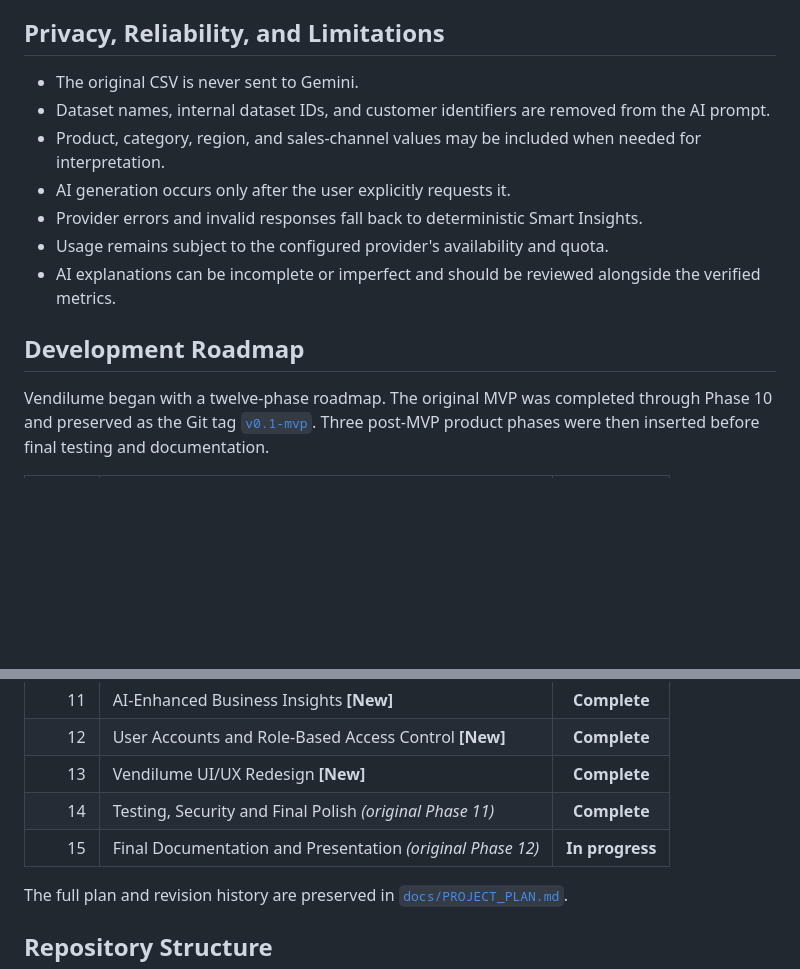
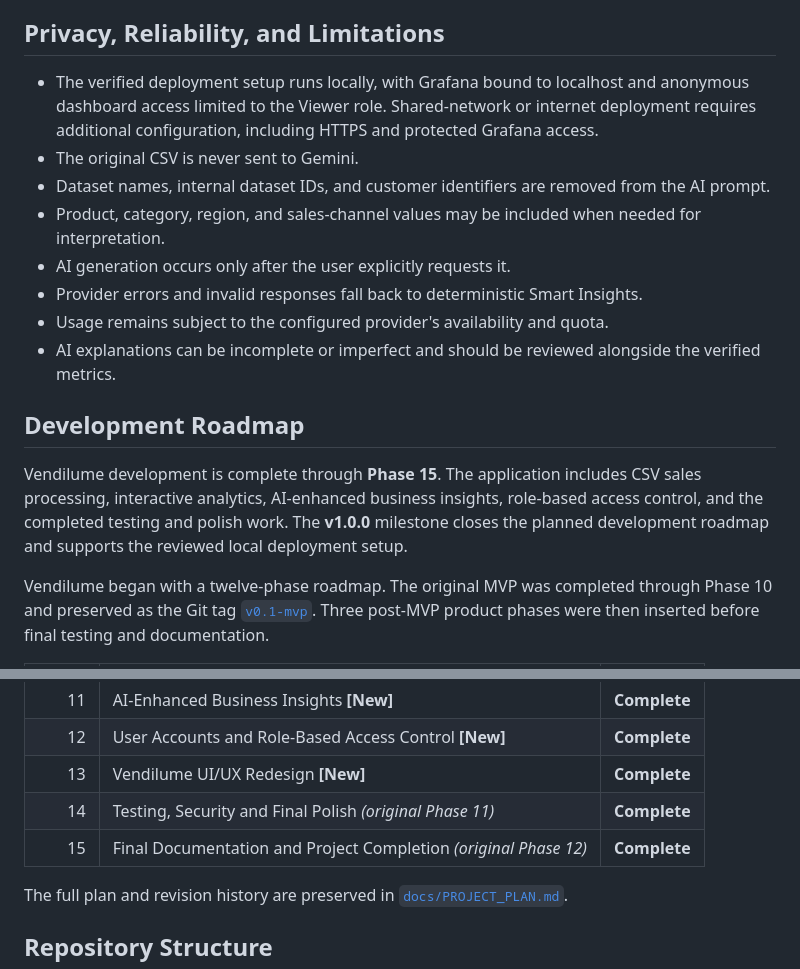
Before and after one commit to Sephernie/Vendilume, a Markdown page: README.md, 2 parts joined by grey strips. Rendered like a GitHub page; blank space fills up the shorter version.

Commit message:
docs: complete Phase 15 and finalize Vendilume v1.0.0

```diff
--- a/README.md
+++ b/README.md
@@ -229,6 +229,7 @@ The Phase 14 suite covered CSV validation, transactional persistence, database c
 
 ## Privacy, Reliability, and Limitations
 
+- The verified deployment setup runs locally, with Grafana bound to localhost and anonymous dashboard access limited to the Viewer role. Shared-network or internet deployment requires additional configuration, including HTTPS and protected Grafana access.
 - The original CSV is never sent to Gemini.
 - Dataset names, internal dataset IDs, and customer identifiers are removed from the AI prompt.
 - Product, category, region, and sales-channel values may be included when needed for interpretation.
@@ -238,6 +239,8 @@ The Phase 14 suite covered CSV validation, transactional persistence, database c
 - AI explanations can be incomplete or imperfect and should be reviewed alongside the verified metrics.
 
 ## Development Roadmap
+
+Vendilume development is complete through **Phase 15**. The application includes CSV sales processing, interactive analytics, AI-enhanced business insights, role-based access control, and the completed testing and polish work. The **v1.0.0** milestone closes the planned development roadmap and supports the reviewed local deployment setup.
 
 Vendilume began with a twelve-phase roadmap. The original MVP was completed through Phase 10 and preserved as the Git tag [`v0.1-mvp`](https://github.com/Sephernie/Vendilume/tree/v0.1-mvp). Three post-MVP product phases were then inserted before final testing and documentation.
 
@@ -249,7 +252,7 @@ Vendilume began with a twelve-phase roadmap. The original MVP was completed thro
 | 12 | User Accounts and Role-Based Access Control **[New]** | **Complete** |
 | 13 | Vendilume UI/UX Redesign **[New]** | **Complete** |
 | 14 | Testing, Security and Final Polish *(original Phase 11)* | **Complete** |
-| 15 | Final Documentation and Presentation *(original Phase 12)* | **In progress** |
+| 15 | Final Documentation and Project Completion *(original Phase 12)* | **Complete** |
 
 The full plan and revision history are preserved in [`docs/PROJECT_PLAN.md`](docs/PROJECT_PLAN.md).
 
```
Also changed, not shown: docs/PROJECT_PLAN.md (+43 -33 lines).
